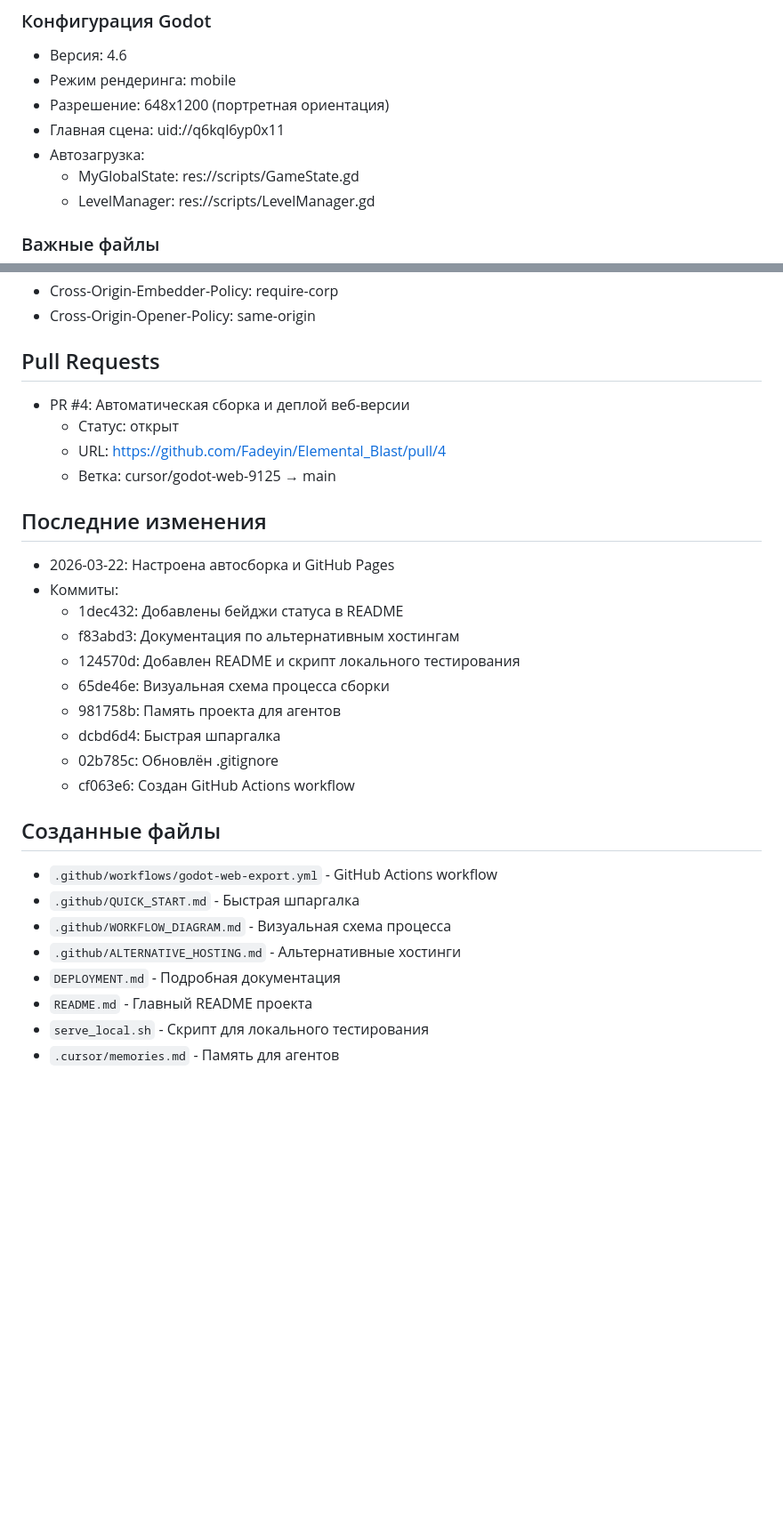
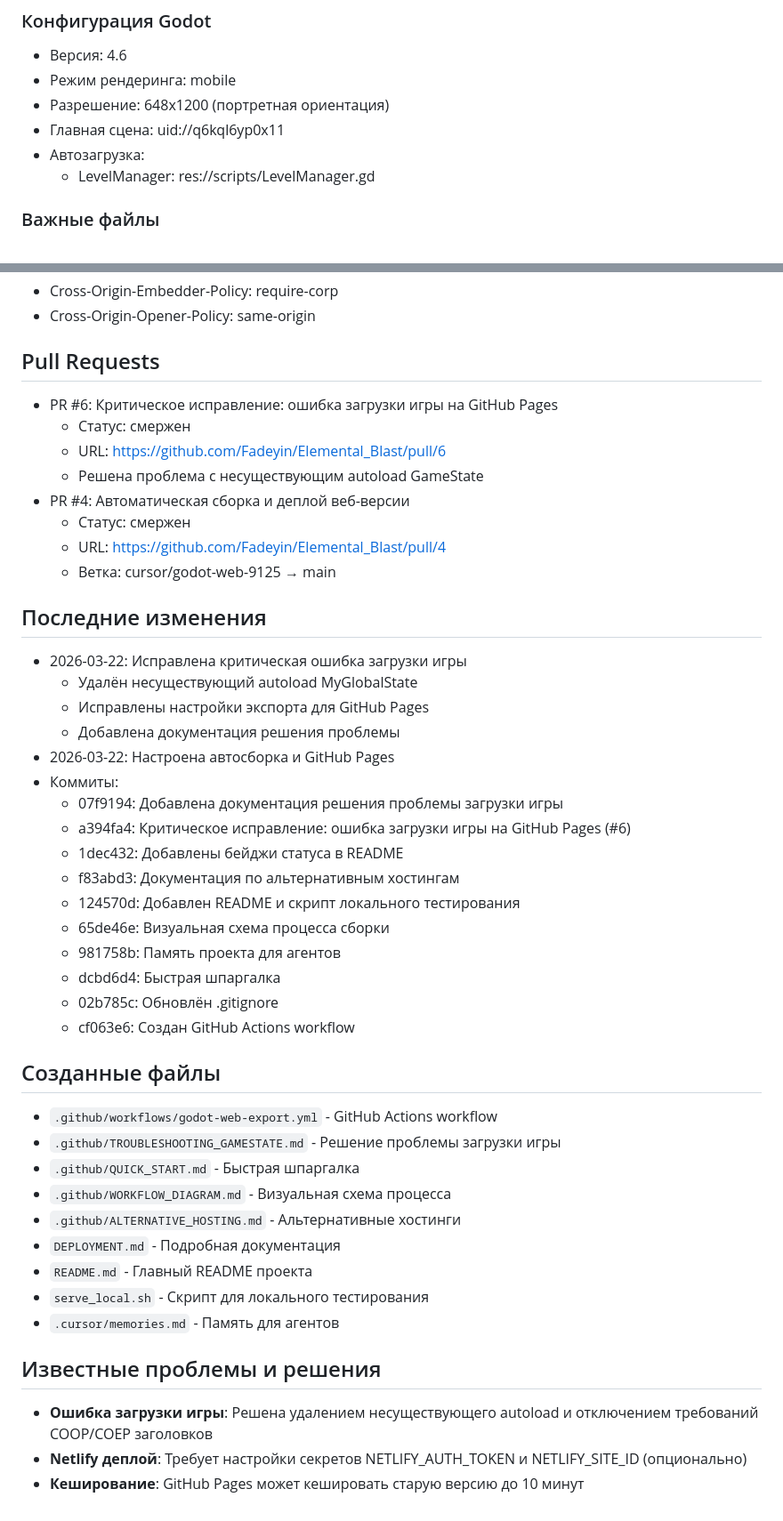
Before and after one commit to Fadeyin/Elemental_Blast, a Markdown page: .cursor/memories.md, 2 parts joined by grey strips. Shown at 89% size. GitHub-like rendering; blank space fills up the shorter version.

Commit message:
📝 Обновлена память проекта с информацией о решении проблемы
Co-authored-by: Fadey <Fadeyin@users.noreply.github.com>

```diff
--- a/.cursor/memories.md
+++ b/.cursor/memories.md
@@ -32,7 +32,6 @@
 - Разрешение: 648x1200 (портретная ориентация)
 - Главная сцена: uid://q6kql6yp0x11
 - Автозагрузка:
-  - MyGlobalState: res://scripts/GameState.gd
   - LevelManager: res://scripts/LevelManager.gd
 
 ### Важные файлы
@@ -68,14 +67,24 @@
 - Cross-Origin-Opener-Policy: same-origin
 
 ## Pull Requests
+- PR #6: Критическое исправление: ошибка загрузки игры на GitHub Pages
+  - Статус: смержен
+  - URL: https://github.com/Fadeyin/Elemental_Blast/pull/6
+  - Решена проблема с несуществующим autoload GameState
 - PR #4: Автоматическая сборка и деплой веб-версии
-  - Статус: открыт
+  - Статус: смержен
   - URL: https://github.com/Fadeyin/Elemental_Blast/pull/4
   - Ветка: cursor/godot-web-9125 → main
 
 ## Последние изменения
+- 2026-03-22: Исправлена критическая ошибка загрузки игры
+  - Удалён несуществующий autoload MyGlobalState
+  - Исправлены настройки экспорта для GitHub Pages
+  - Добавлена документация решения проблемы
 - 2026-03-22: Настроена автосборка и GitHub Pages
 - Коммиты:
+  - 07f9194: Добавлена документация решения проблемы загрузки игры
+  - a394fa4: Критическое исправление: ошибка загрузки игры на GitHub Pages (#6)
   - 1dec432: Добавлены бейджи статуса в README
   - f83abd3: Документация по альтернативным хостингам
   - 124570d: Добавлен README и скрипт локального тестирования
@@ -87,6 +96,7 @@
 
 ## Созданные файлы
 - `.github/workflows/godot-web-export.yml` - GitHub Actions workflow
+- `.github/TROUBLESHOOTING_GAMESTATE.md` - Решение проблемы загрузки игры
 - `.github/QUICK_START.md` - Быстрая шпаргалка
 - `.github/WORKFLOW_DIAGRAM.md` - Визуальная схема процесса
 - `.github/ALTERNATIVE_HOSTING.md` - Альтернативные хостинги
@@ -94,3 +104,8 @@
 - `README.md` - Главный README проекта
 - `serve_local.sh` - Скрипт для локального тестирования
 - `.cursor/memories.md` - Память для агентов
+
+## Известные проблемы и решения
+- **Ошибка загрузки игры**: Решена удалением несуществующего autoload и отключением требований COOP/COEP заголовков
+- **Netlify деплой**: Требует настройки секретов NETLIFY_AUTH_TOKEN и NETLIFY_SITE_ID (опционально)
+- **Кеширование**: GitHub Pages может кешировать старую версию до 10 минут
```
